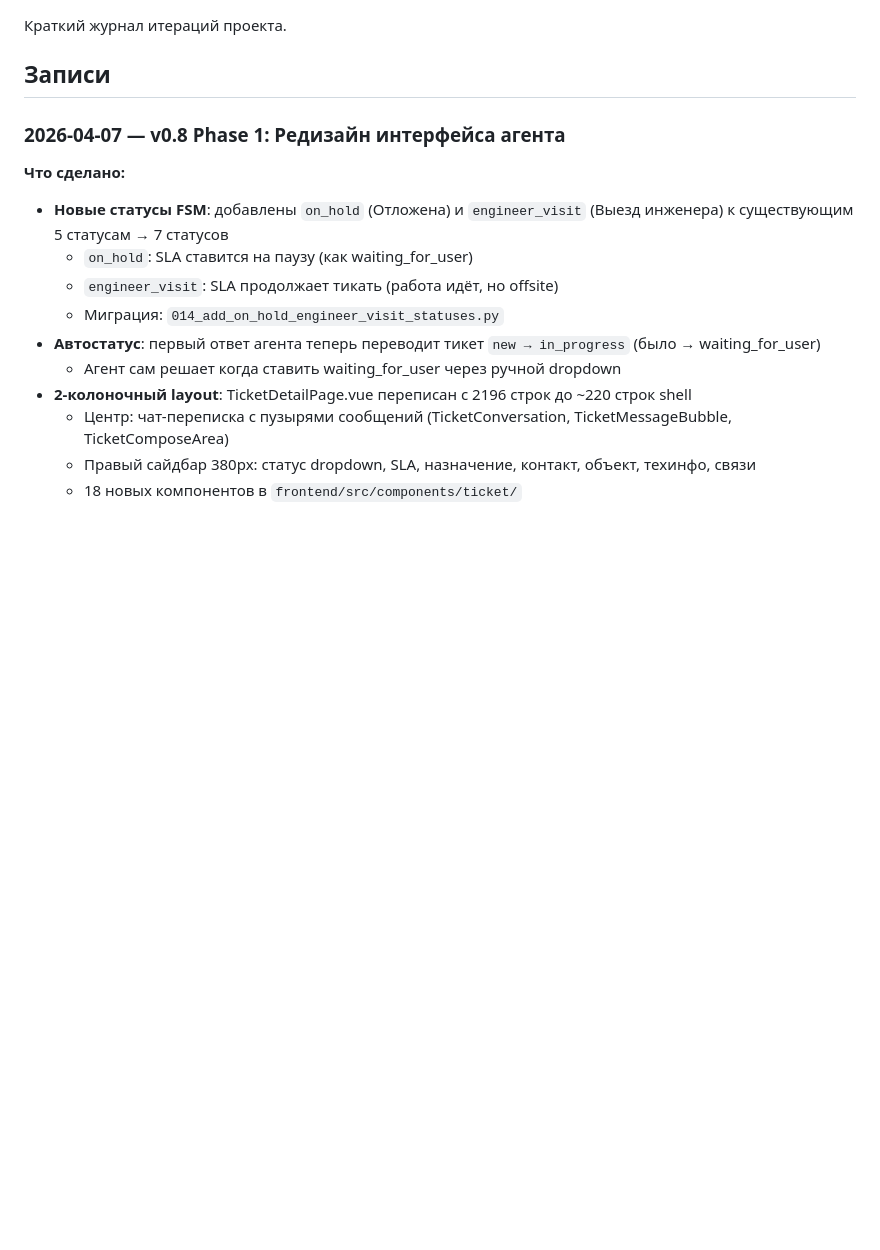
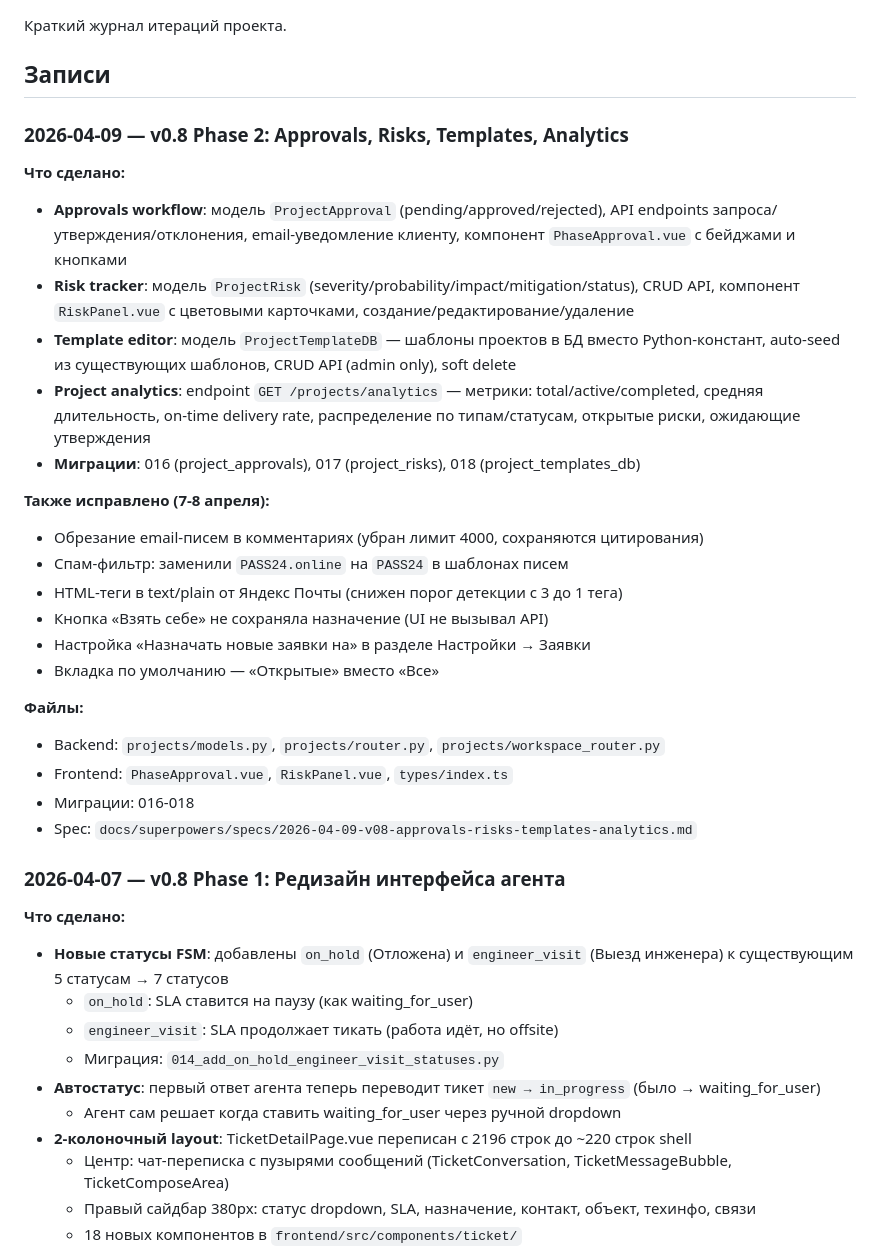
Before and after one commit to akhromovRT/pass24-servicedesk, a Markdown page: agent_docs/development-history.md, the part around the change. Rendered like a GitHub page; blank space fills up the shorter version.

```diff
--- a/agent_docs/development-history.md
+++ b/agent_docs/development-history.md
@@ -8,6 +8,29 @@
 Краткий журнал итераций проекта.
 
 ## Записи
+
+### 2026-04-09 — v0.8 Phase 2: Approvals, Risks, Templates, Analytics
+
+**Что сделано:**
+- **Approvals workflow**: модель `ProjectApproval` (pending/approved/rejected), API endpoints запроса/утверждения/отклонения, email-уведомление клиенту, компонент `PhaseApproval.vue` с бейджами и кнопками
+- **Risk tracker**: модель `ProjectRisk` (severity/probability/impact/mitigation/status), CRUD API, компонент `RiskPanel.vue` с цветовыми карточками, создание/редактирование/удаление
+- **Template editor**: модель `ProjectTemplateDB` — шаблоны проектов в БД вместо Python-констант, auto-seed из существующих шаблонов, CRUD API (admin only), soft delete
+- **Project analytics**: endpoint `GET /projects/analytics` — метрики: total/active/completed, средняя длительность, on-time delivery rate, распределение по типам/статусам, открытые риски, ожидающие утверждения
+- **Миграции**: 016 (project_approvals), 017 (project_risks), 018 (project_templates_db)
+
+**Также исправлено (7-8 апреля):**
+- Обрезание email-писем в комментариях (убран лимит 4000, сохраняются цитирования)
+- Спам-фильтр: заменили `PASS24.online` на `PASS24` в шаблонах писем
+- HTML-теги в text/plain от Яндекс Почты (снижен порог детекции с 3 до 1 тега)
+- Кнопка «Взять себе» не сохраняла назначение (UI не вызывал API)
+- Настройка «Назначать новые заявки на» в разделе Настройки → Заявки
+- Вкладка по умолчанию — «Открытые» вместо «Все»
+
+**Файлы:**
+- Backend: `projects/models.py`, `projects/router.py`, `projects/workspace_router.py`
+- Frontend: `PhaseApproval.vue`, `RiskPanel.vue`, `types/index.ts`
+- Миграции: 016-018
+- Spec: `docs/superpowers/specs/2026-04-09-v08-approvals-risks-templates-analytics.md`
 
 ### 2026-04-07 — v0.8 Phase 1: Редизайн интерфейса агента
 
```
Also changed, not shown: agent_docs/architecture.md (+11 -3 lines), agent_docs/roadmap.md (+11 -15 lines).
